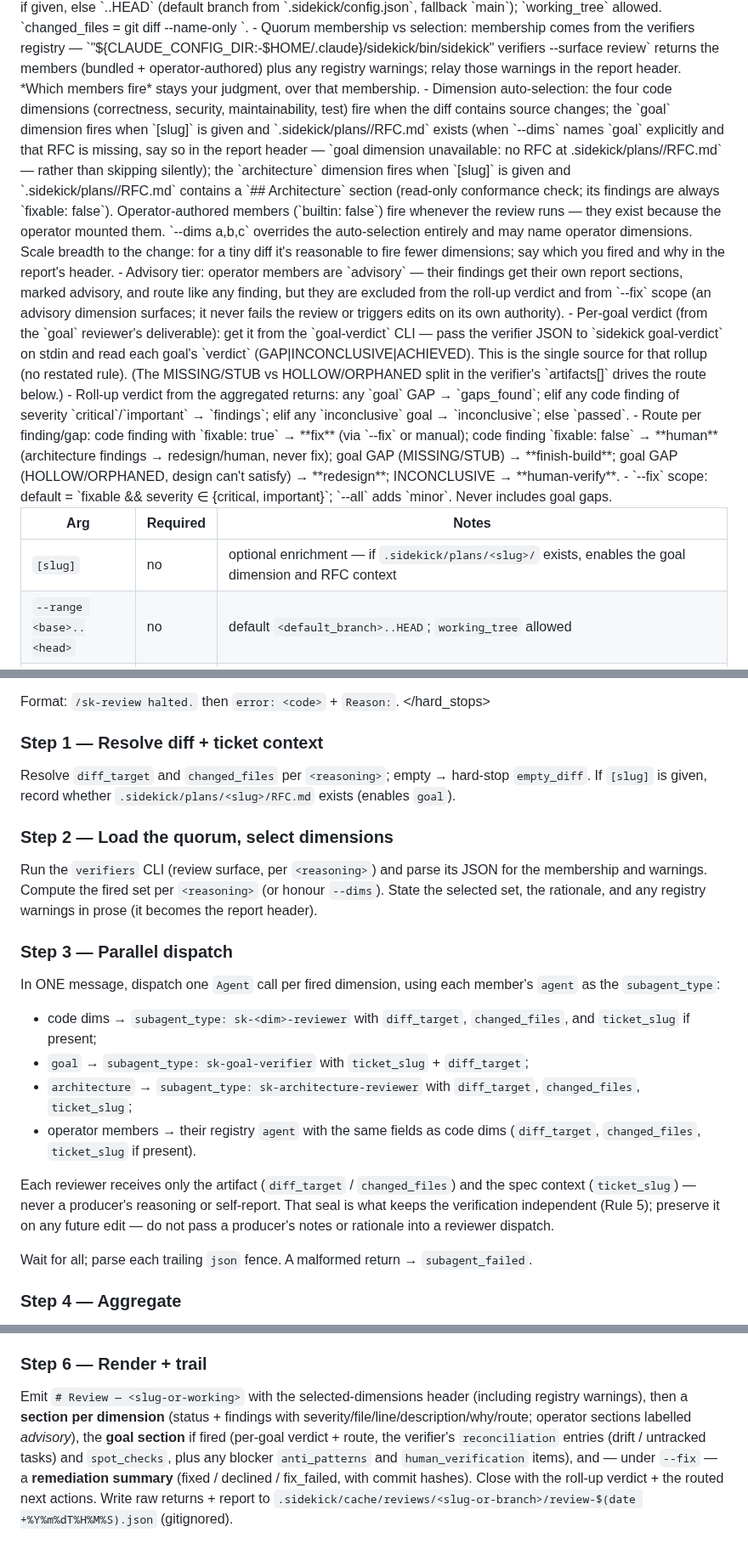
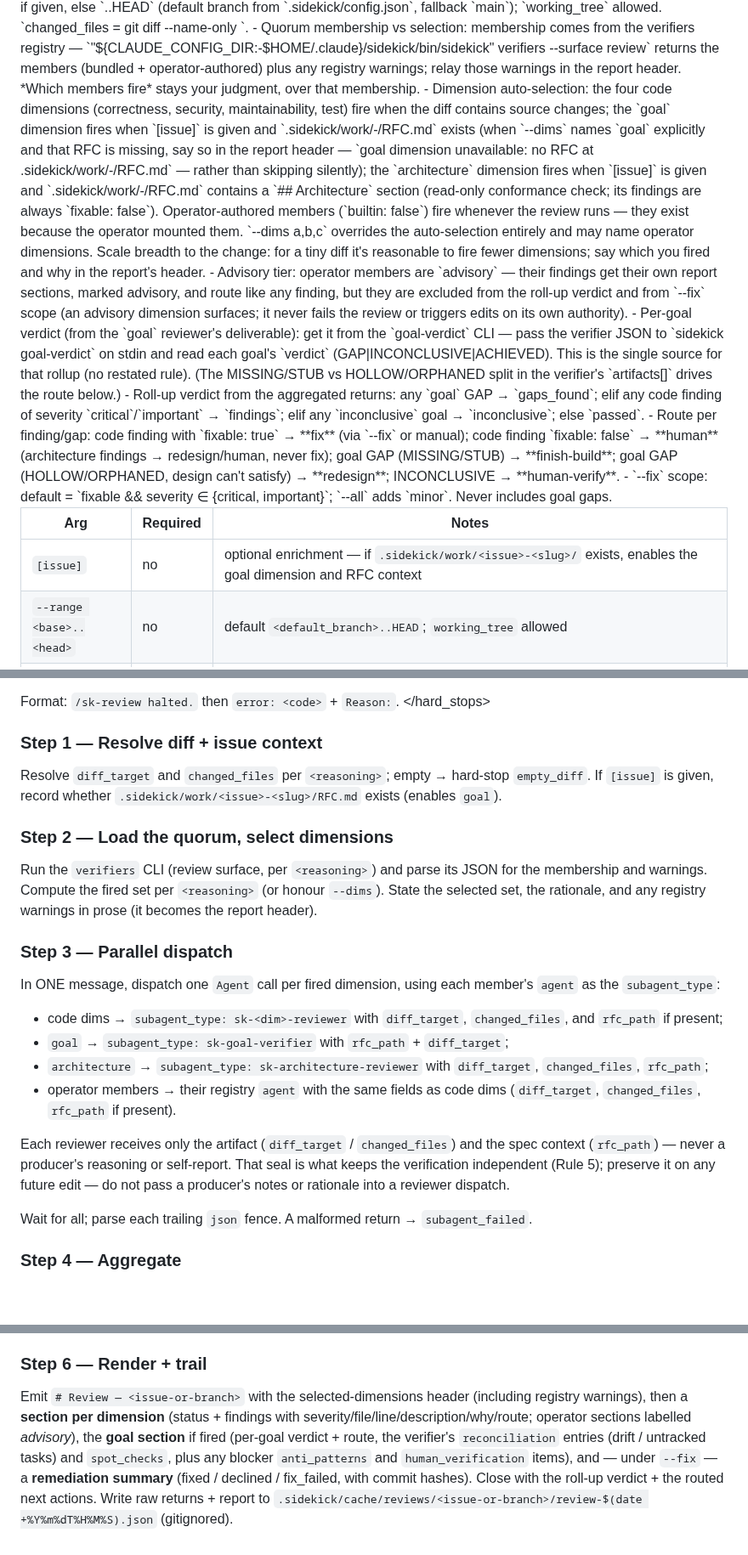
Before and after one commit to Rikmorn/sidekick, a Markdown page: skills/sk-review/SKILL.md, 3 parts joined by grey strips. Shown at 85% size. Drawn GitHub-style; blank space fills up the shorter version.

Commit message:
docs(skills): dispatch reviewers with rfc_path and resolve review context by issue [#27]

````diff
--- a/skills/sk-review/SKILL.md
+++ b/skills/sk-review/SKILL.md
@@ -22,7 +22,7 @@ This runs in the main session (subagents can't dispatch subagents). Read-only un
 Externalise before acting:
 - Resolving `diff_target` / `changed_files`: `--range` if given, else `<default_branch>..HEAD` (default branch from `.sidekick/config.json`, fallback `main`); `working_tree` allowed. `changed_files = git diff --name-only <diff_target>`.
 - Quorum membership vs selection: membership comes from the verifiers registry — `"${CLAUDE_CONFIG_DIR:-$HOME/.claude}/sidekick/bin/sidekick" verifiers --surface review` returns the members (bundled + operator-authored) plus any registry warnings; relay those warnings in the report header. *Which members fire* stays your judgment, over that membership.
-- Dimension auto-selection: the four code dimensions (correctness, security, maintainability, test) fire when the diff contains source changes; the `goal` dimension fires when `[slug]` is given and `.sidekick/plans/<slug>/RFC.md` exists (when `--dims` names `goal` explicitly and that RFC is missing, say so in the report header — `goal dimension unavailable: no RFC at .sidekick/plans/<slug>/RFC.md` — rather than skipping silently); the `architecture` dimension fires when `[slug]` is given and `.sidekick/plans/<slug>/RFC.md` contains a `## Architecture` section (read-only conformance check; its findings are always `fixable: false`). Operator-authored members (`builtin: false`) fire whenever the review runs — they exist because the operator mounted them. `--dims a,b,c` overrides the auto-selection entirely and may name operator dimensions. Scale breadth to the change: for a tiny diff it's reasonable to fire fewer dimensions; say which you fired and why in the report's header.
+- Dimension auto-selection: the four code dimensions (correctness, security, maintainability, test) fire when the diff contains source changes; the `goal` dimension fires when `[issue]` is given and `.sidekick/work/<issue>-<slug>/RFC.md` exists (when `--dims` names `goal` explicitly and that RFC is missing, say so in the report header — `goal dimension unavailable: no RFC at .sidekick/work/<issue>-<slug>/RFC.md` — rather than skipping silently); the `architecture` dimension fires when `[issue]` is given and `.sidekick/work/<issue>-<slug>/RFC.md` contains a `## Architecture` section (read-only conformance check; its findings are always `fixable: false`). Operator-authored members (`builtin: false`) fire whenever the review runs — they exist because the operator mounted them. `--dims a,b,c` overrides the auto-selection entirely and may name operator dimensions. Scale breadth to the change: for a tiny diff it's reasonable to fire fewer dimensions; say which you fired and why in the report's header.
 - Advisory tier: operator members are `advisory` — their findings get their own report sections, marked advisory, and route like any finding, but they are excluded from the roll-up verdict and from `--fix` scope (an advisory dimension surfaces; it never fails the review or triggers edits on its own authority).
 - Per-goal verdict (from the `goal` reviewer's deliverable): get it from the `goal-verdict` CLI — pass the verifier JSON to `sidekick goal-verdict` on stdin and read each goal's `verdict` (GAP|INCONCLUSIVE|ACHIEVED). This is the single source for that rollup (no restated rule). (The MISSING/STUB vs HOLLOW/ORPHANED split in the verifier's `artifacts[]` drives the route below.)
 - Roll-up verdict from the aggregated returns: any `goal` GAP → `gaps_found`; elif any code finding of severity `critical`/`important` → `findings`; elif any `inconclusive` goal → `inconclusive`; else `passed`.
@@ -34,7 +34,7 @@ Externalise before acting:
 
 | Arg | Required | Notes |
 |---|---|---|
-| `[slug]` | no | optional enrichment — if `.sidekick/plans/<slug>/` exists, enables the goal dimension and RFC context |
+| `[issue]` | no | optional enrichment — if `.sidekick/work/<issue>-<slug>/` exists, enables the goal dimension and RFC context |
 | `--range <base>..<head>` | no | default `<default_branch>..HEAD`; `working_tree` allowed |
 | `--dims a,b,c` | no | override auto-selection (`correctness,security,maintainability,test,goal,architecture`) |
 | `--fix` | no | run the bounded remediation loop on fixable findings |
@@ -55,20 +55,20 @@ Format: `/sk-review halted.` then `error: <code>` + `Reason:`.
 
 <workflow>
 
-### Step 1 — Resolve diff + ticket context
-Resolve `diff_target` and `changed_files` per `<reasoning>`; empty → hard-stop `empty_diff`. If `[slug]` is given, record whether `.sidekick/plans/<slug>/RFC.md` exists (enables `goal`).
+### Step 1 — Resolve diff + issue context
+Resolve `diff_target` and `changed_files` per `<reasoning>`; empty → hard-stop `empty_diff`. If `[issue]` is given, record whether `.sidekick/work/<issue>-<slug>/RFC.md` exists (enables `goal`).
 
 ### Step 2 — Load the quorum, select dimensions
 Run the `verifiers` CLI (review surface, per `<reasoning>`) and parse its JSON for the membership and warnings. Compute the fired set per `<reasoning>` (or honour `--dims`). State the selected set, the rationale, and any registry warnings in prose (it becomes the report header).
 
 ### Step 3 — Parallel dispatch
 In ONE message, dispatch one `Agent` call per fired dimension, using each member's `agent` as the `subagent_type`:
-- code dims → `subagent_type: sk-<dim>-reviewer` with `diff_target`, `changed_files`, and `ticket_slug` if present;
-- `goal` → `subagent_type: sk-goal-verifier` with `ticket_slug` + `diff_target`;
-- `architecture` → `subagent_type: sk-architecture-reviewer` with `diff_target`, `changed_files`, `ticket_slug`;
-- operator members → their registry `agent` with the same fields as code dims (`diff_target`, `changed_files`, `ticket_slug` if present).
+- code dims → `subagent_type: sk-<dim>-reviewer` with `diff_target`, `changed_files`, and `rfc_path` if present;
+- `goal` → `subagent_type: sk-goal-verifier` with `rfc_path` + `diff_target`;
+- `architecture` → `subagent_type: sk-architecture-reviewer` with `diff_target`, `changed_files`, `rfc_path`;
+- operator members → their registry `agent` with the same fields as code dims (`diff_target`, `changed_files`, `rfc_path` if present).
 
-Each reviewer receives only the artifact (`diff_target` / `changed_files`) and the spec context (`ticket_slug`) — never a producer's reasoning or self-report. That seal is what keeps the verification independent (Rule 5); preserve it on any future edit — do not pass a producer's notes or rationale into a reviewer dispatch.
+Each reviewer receives only the artifact (`diff_target` / `changed_files`) and the spec context (`rfc_path`) — never a producer's reasoning or self-report. That seal is what keeps the verification independent (Rule 5); preserve it on any future edit — do not pass a producer's notes or rationale into a reviewer dispatch.
 
 Wait for all; parse each trailing ```json``` fence. A malformed return → `subagent_failed`.
 
@@ -86,6 +86,6 @@ Collect all code findings (carry their `dimension`) and the goal result; if the
 3. Stop at clean, at the 3-round cap, or when only non-fixable findings remain.
 
 ### Step 6 — Render + trail
-Emit `# Review — <slug-or-working>` with the selected-dimensions header (including registry warnings), then a **section per dimension** (status + findings with severity/file/line/description/why/route; operator sections labelled *advisory*), the **goal section** if fired (per-goal verdict + route, the verifier's `reconciliation` entries (drift / untracked tasks) and `spot_checks`, plus any blocker `anti_patterns` and `human_verification` items), and — under `--fix` — a **remediation summary** (fixed / declined / fix_failed, with commit hashes). Close with the roll-up verdict + the routed next actions. Write raw returns + report to `.sidekick/cache/reviews/<slug-or-branch>/review-$(date +%Y%m%dT%H%M%S).json` (gitignored).
+Emit `# Review — <issue-or-branch>` with the selected-dimensions header (including registry warnings), then a **section per dimension** (status + findings with severity/file/line/description/why/route; operator sections labelled *advisory*), the **goal section** if fired (per-goal verdict + route, the verifier's `reconciliation` entries (drift / untracked tasks) and `spot_checks`, plus any blocker `anti_patterns` and `human_verification` items), and — under `--fix` — a **remediation summary** (fixed / declined / fix_failed, with commit hashes). Close with the roll-up verdict + the routed next actions. Write raw returns + report to `.sidekick/cache/reviews/<issue-or-branch>/review-$(date +%Y%m%dT%H%M%S).json` (gitignored).
 
 </workflow>
````
Also changed, not shown: other parts of skills/sk-review/SKILL.md (+2 -2 lines).
